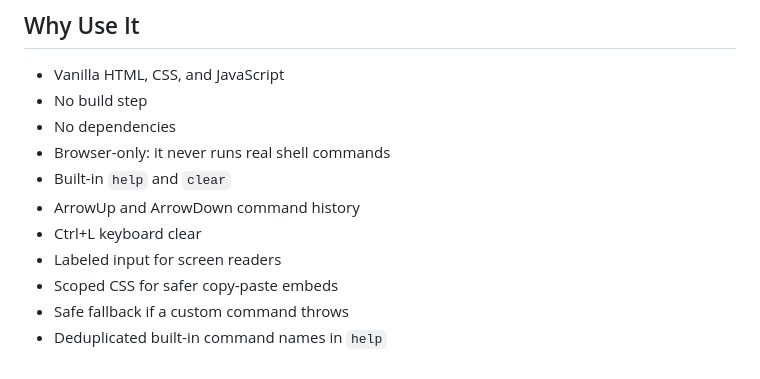
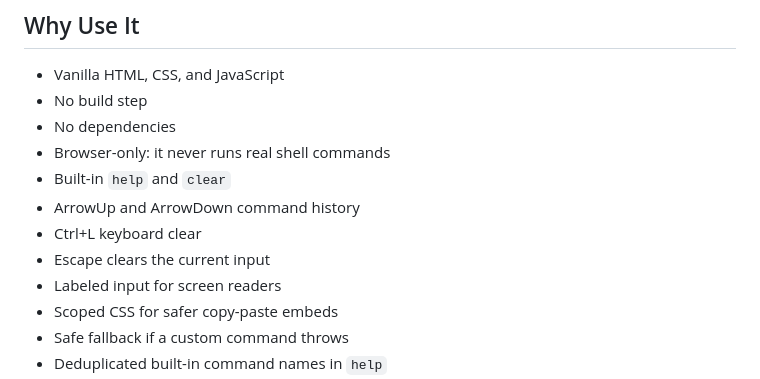
Before and after one commit to MIR4ZZZ/website-terminal, a Markdown page: README.md, the part around one of its changes. Drawn GitHub-style.

Commit message:
Clear terminal input with Escape

```diff
--- a/README.md
+++ b/README.md
@@ -22,6 +22,7 @@ If this saves you time, star the repo so other people can find it.
 - Built-in `help` and `clear`
 - ArrowUp and ArrowDown command history
 - Ctrl+L keyboard clear
+- Escape clears the current input
 - Labeled input for screen readers
 - Scoped CSS for safer copy-paste embeds
 - Safe fallback if a custom command throws
```
Also changed, not shown: other parts of README.md (+2 -2 lines), CHANGELOG.md (+4 -0 lines), assets/demo.png, 5 other files.
